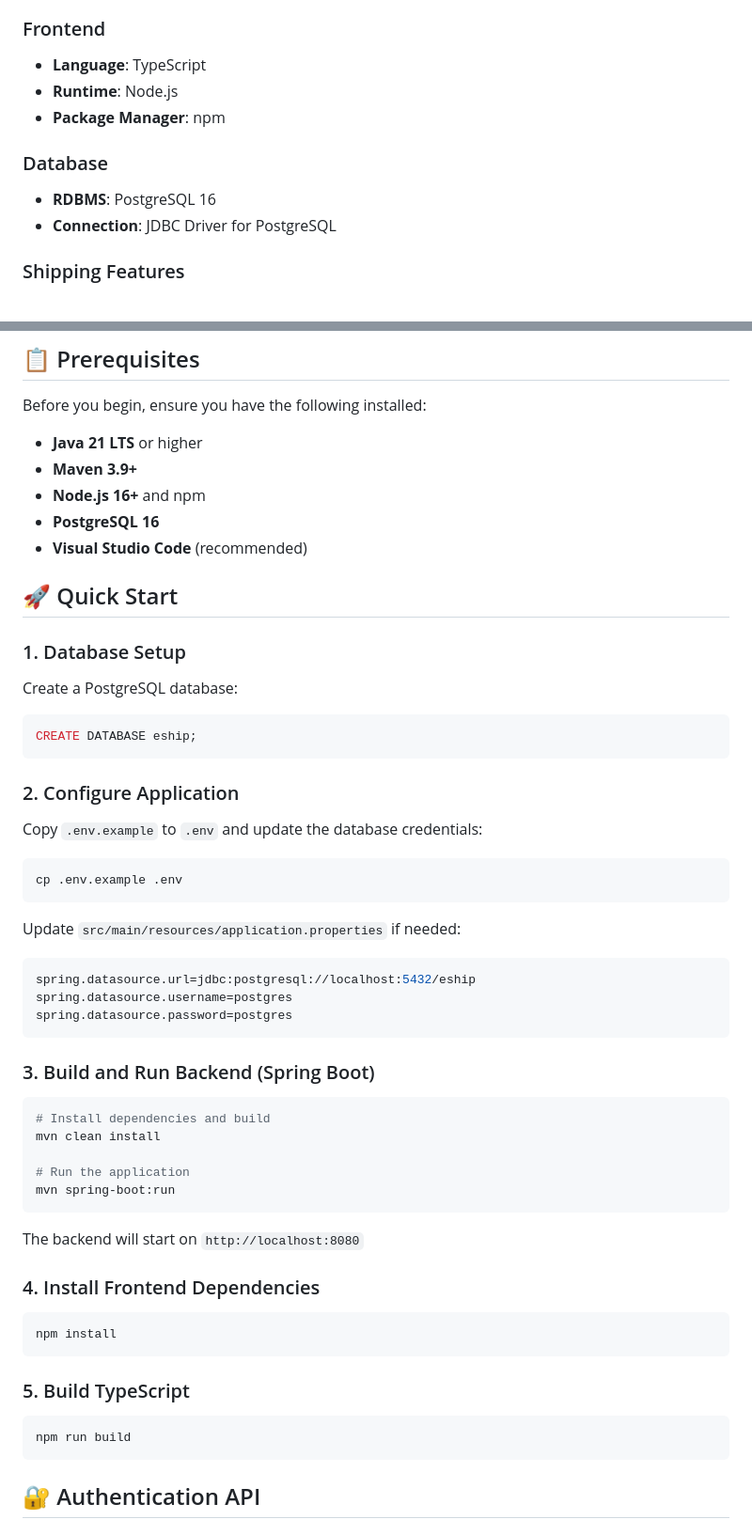
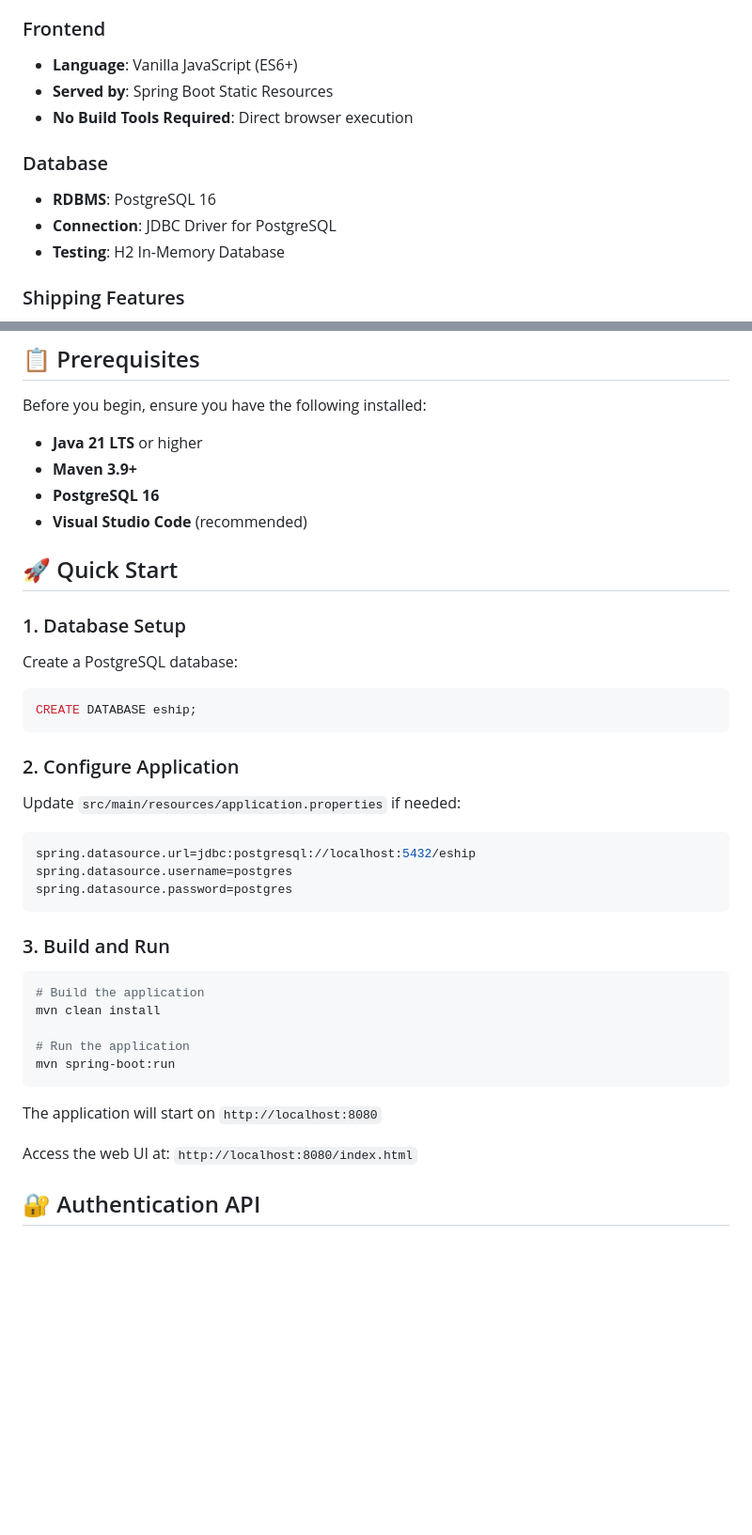
Before and after one commit to TheWu99/eship, a Markdown page: README.md, 2 parts joined by grey strips. Shown at 94% size. Drawn GitHub-style; blank space fills up the shorter version.

Commit message:
Update README - Remove TypeScript/Node.js references

````diff
--- a/README.md
+++ b/README.md
@@ -16,13 +16,14 @@ A comprehensive enterprise shipping platform providing advanced shipping managem
 - **ORM**: Spring Data JPA with Hibernate
 
 ### Frontend
-- **Language**: TypeScript
-- **Runtime**: Node.js
-- **Package Manager**: npm
+- **Language**: Vanilla JavaScript (ES6+)
+- **Served by**: Spring Boot Static Resources
+- **No Build Tools Required**: Direct browser execution
 
 ### Database
 - **RDBMS**: PostgreSQL 16
 - **Connection**: JDBC Driver for PostgreSQL
+- **Testing**: H2 In-Memory Database
 
 ### Shipping Features
 - **Multi-Carrier Rating**: Compare rates across UPS, FedEx, USPS, DHL
@@ -43,7 +44,6 @@ A comprehensive enterprise shipping platform providing advanced shipping managem
 Before you begin, ensure you have the following installed:
 - **Java 21 LTS** or higher
 - **Maven 3.9+**
-- **Node.js 16+** and npm
 - **PostgreSQL 16**
 - **Visual Studio Code** (recommended)
 
@@ -58,11 +58,6 @@ CREATE DATABASE eship;
 
 ### 2. Configure Application
 
-Copy `.env.example` to `.env` and update the database credentials:
-```bash
-cp .env.example .env
-```
-
 Update `src/main/resources/application.properties` if needed:
 ```properties
 spring.datasource.url=jdbc:postgresql://localhost:5432/eship
@@ -70,29 +65,19 @@ spring.datasource.username=postgres
 spring.datasource.password=postgres
 ```
 
-### 3. Build and Run Backend (Spring Boot)
+### 3. Build and Run
 
 ```bash
-# Install dependencies and build
+# Build the application
 mvn clean install
 
 # Run the application
 mvn spring-boot:run
 ```
 
-The backend will start on `http://localhost:8080`
+The application will start on `http://localhost:8080`
 
-### 4. Install Frontend Dependencies
-
-```bash
-npm install
-```
-
-### 5. Build TypeScript
-
-```bash
-npm run build
-```
+Access the web UI at: `http://localhost:8080/index.html`
 
 ## 🔐 Authentication API
 
````
